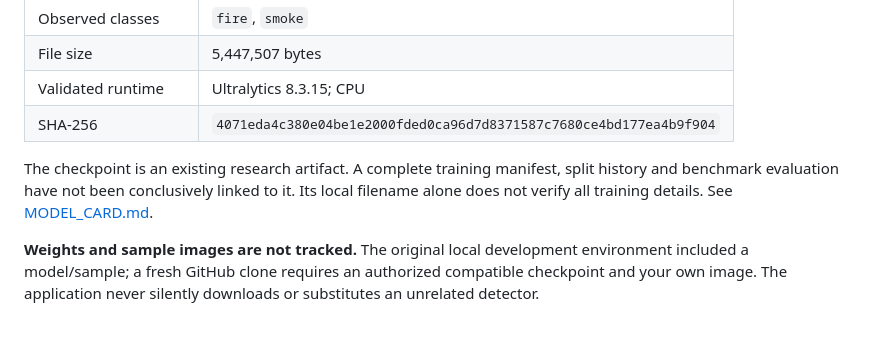
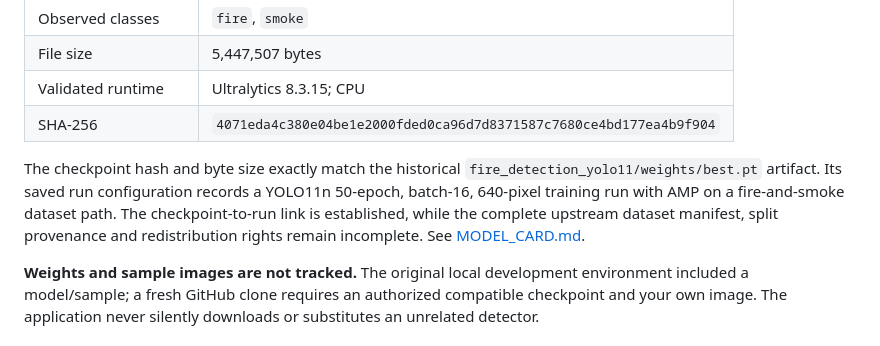
Before and after one commit to dilarakoru/skyguard-vision, a Markdown page: README.md, the part around the change. Rendered like a GitHub page.

Commit message:
docs: document verified checkpoint-run linkage

```diff
--- a/README.md
+++ b/README.md
@@ -27,7 +27,7 @@ The supported public workflow is **single-image inspection on CPU**. Historical
 | Validated runtime | Ultralytics 8.3.15; CPU |
 | SHA-256 | `4071eda4c380e04be1e2000fded0ca96d7d8371587c7680ce4bd177ea4b9f904` |
 
-The checkpoint is an existing research artifact. A complete training manifest, split history and benchmark evaluation have not been conclusively linked to it. Its local filename alone does not verify all training details. See [MODEL_CARD.md](docs/MODEL_CARD.md).
+The checkpoint hash and byte size exactly match the historical `fire_detection_yolo11/weights/best.pt` artifact. Its saved run configuration records a YOLO11n 50-epoch, batch-16, 640-pixel training run with AMP on a fire-and-smoke dataset path. The checkpoint-to-run link is established, while the complete upstream dataset manifest, split provenance and redistribution rights remain incomplete. See [MODEL_CARD.md](docs/MODEL_CARD.md).
 
 **Weights and sample images are not tracked.** The original local development environment included a model/sample; a fresh GitHub clone requires an authorized compatible checkpoint and your own image. The application never silently downloads or substitutes an unrelated detector.
 
```
